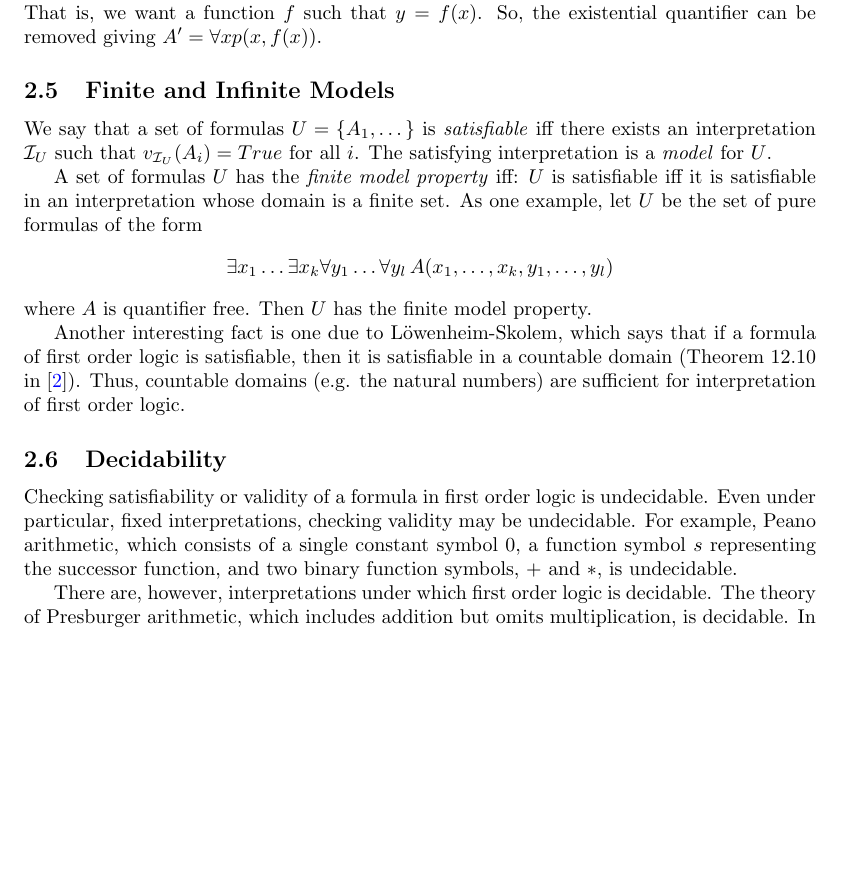
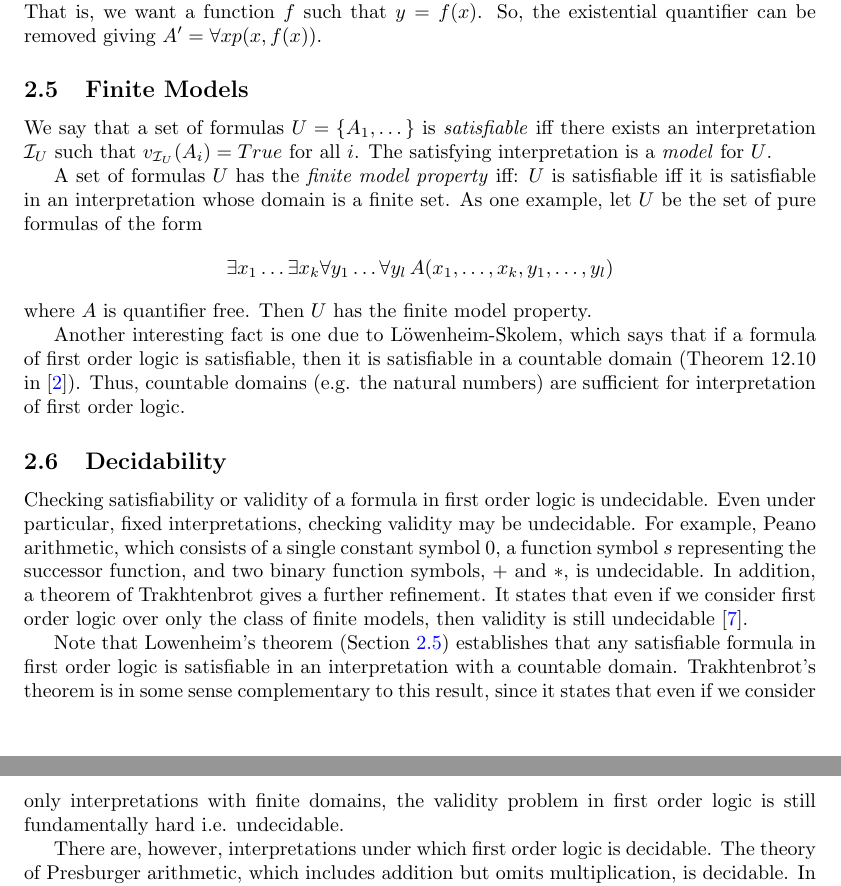
Before and after one commit to will62794/my-notes, a LaTeX document (logic-decidability-epr/logic-decidability-epr.tex): part of page 7 of 9 before the commit and two parts of pages 7 and 8 of 9 after it, the two joined at a grey line, cut so that both start at the same text, the shorter picture padded with empty space. Compiled offline with pdfLaTeX.

Commit message:
Notes on Trakhenbrot's theorem

```diff
--- a/logic-decidability-epr/logic-decidability-epr.tex
+++ b/logic-decidability-epr/logic-decidability-epr.tex
@@ -196,7 +196,8 @@ It is straightforward to first transform $A$ into a logically equivalent formula
 \end{align*}
 Intuitively, we think of reading the quantifiers as ``for all $x$, find a $y$ associated with $x$ such that the predicate $p$ is true''. This basically matches the intuitive concept of a function. That is, we want a function $f$ such that $y=f(x)$. So, the existential quantifier can be removed giving $A' = \A x p(x,f(x))$.
 
-\subsection{Finite and Infinite Models}
+\subsection{Finite Models}
+\label{sec:finite-models}
 
 We say that a set of formulas $U=\{A_1,\dots\}$ is \textit{satisfiable} iff there exists an interpretation $\interp_U$ such that $v_{\interp_U}(A_i)=True$ for all $i$. The satisfying interpretation is a \textit{model} for $U$.
 
@@ -210,7 +211,9 @@ Another interesting fact is one due to L\"{o}wenheim-Skolem, which says that if
 
 \subsection{Decidability}
 
-Checking satisfiability or validity of a formula in first order logic is undecidable. Even under particular, fixed interpretations, checking validity may be undecidable. For example, Peano arithmetic, which consists of a single constant symbol $0$, a function symbol $s$ representing the successor function, and two binary function symbols, $+$ and $*$, is undecidable.
+Checking satisfiability or validity of a formula in first order logic is undecidable. Even under particular, fixed interpretations, checking validity may be undecidable. For example, Peano arithmetic, which consists of a single constant symbol $0$, a function symbol $s$ representing the successor function, and two binary function symbols, $+$ and $*$, is undecidable. In addition, a theorem of Trakhtenbrot gives a further refinement. It states that even if we consider first order logic over only the class of finite models, then validity is still undecidable \cite{libkin2004elements}.
+
+Note that Lowenheim's theorem (Section \ref{sec:finite-models}) establishes that any satisfiable formula in first order logic is satisfiable in an interpretation with a countable domain. Trakhtenbrot's theorem is in some sense complementary to this result, since it states that even if we consider only interpretations with finite domains, the validity problem in first order logic is still fundamentally hard i.e. undecidable.
 
 There are, however, interpretations under which first order logic is decidable. The theory of Presburger arithmetic, which includes addition but omits multiplication, is decidable. In addition, checking validity of formulas in \textit{monadic predicate calculus} are also decidable \cite{lewis1980complexity}. This is a fragment of first order logic in which all relation symbols are \textit{monadic} i.e. they take only one argument, and there are no function symbols. That is, all atomic formulas are of the form $P(x)$, where $P$ is a relation symbol and $x$ is a variable.
 
```
Also changed, not shown: references.bib (+7 -0 lines), logic-decidability-epr/logic-decidability-epr.pdf, 1 other file.
